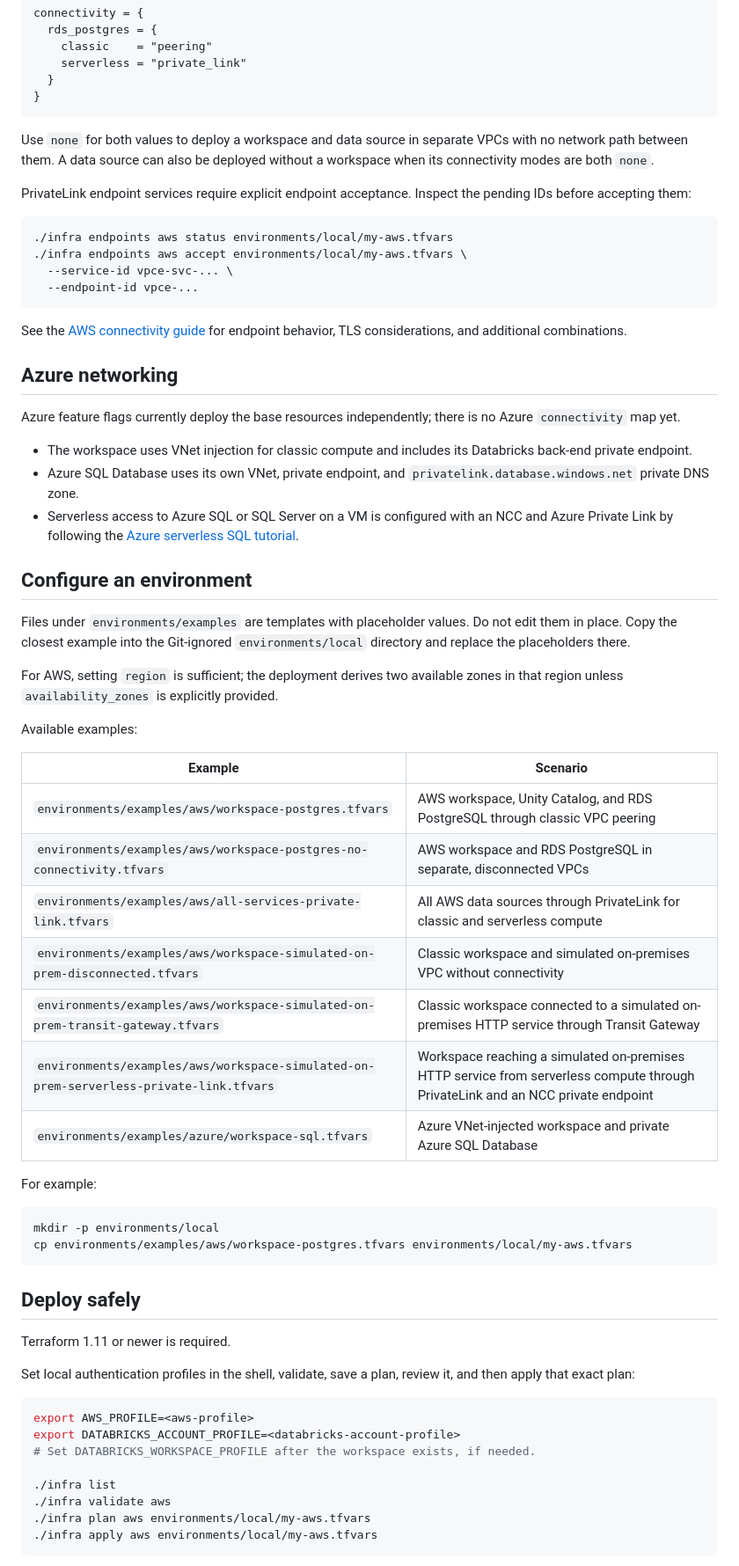
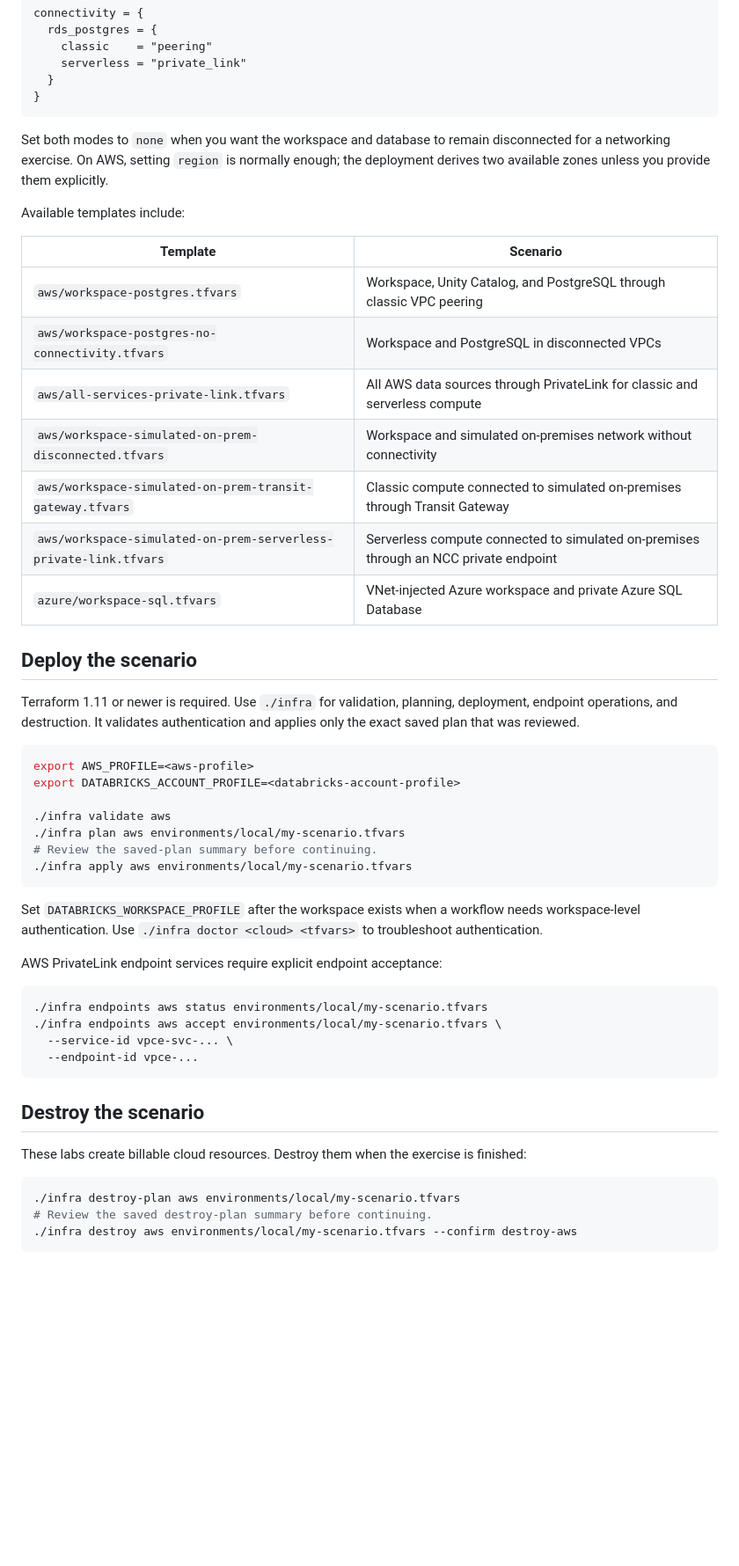
Before and after one commit to jpgianfaldoni/sts-infra, a Markdown page: README.md, the part around one of its changes. Shown at 88% size. Drawn GitHub-style; blank space fills up the shorter version.

````diff
--- a/README.md
+++ b/README.md
@@ -91,68 +123,60 @@ connectivity = {
 }
 ```
 
-Use `none` for both values to deploy a workspace and data source in separate VPCs with no network path between them. A data source can also be deployed without a workspace when its connectivity modes are both `none`.
+Set both modes to `none` when you want the workspace and database to remain
+disconnected for a networking exercise. On AWS, setting `region` is normally
+enough; the deployment derives two available zones unless you provide them
+explicitly.
 
-PrivateLink endpoint services require explicit endpoint acceptance. Inspect the pending IDs before accepting them:
+Available templates include:
+
+| Template | Scenario |
+| --- | --- |
+| `aws/workspace-postgres.tfvars` | Workspace, Unity Catalog, and PostgreSQL through classic VPC peering |
+| `aws/workspace-postgres-no-connectivity.tfvars` | Workspace and PostgreSQL in disconnected VPCs |
+| `aws/all-services-private-link.tfvars` | All AWS data sources through PrivateLink for classic and serverless compute |
+| `aws/workspace-simulated-on-prem-disconnected.tfvars` | Workspace and simulated on-premises network without connectivity |
+| `aws/workspace-simulated-on-prem-transit-gateway.tfvars` | Classic compute connected to simulated on-premises through Transit Gateway |
+| `aws/workspace-simulated-on-prem-serverless-private-link.tfvars` | Serverless compute connected to simulated on-premises through an NCC private endpoint |
+| `azure/workspace-sql.tfvars` | VNet-injected Azure workspace and private Azure SQL Database |
+
+## Deploy the scenario
+
+Terraform 1.11 or newer is required. Use `./infra` for validation, planning,
+deployment, endpoint operations, and destruction. It validates authentication
+and applies only the exact saved plan that was reviewed.
 
 ```bash
-./infra endpoints aws status environments/local/my-aws.tfvars
-./infra endpoints aws accept environments/local/my-aws.tfvars \
+export AWS_PROFILE=<aws-profile>
+export DATABRICKS_ACCOUNT_PROFILE=<databricks-account-profile>
+
+./infra validate aws
+./infra plan aws environments/local/my-scenario.tfvars
+# Review the saved-plan summary before continuing.
+./infra apply aws environments/local/my-scenario.tfvars
+```
+
+Set `DATABRICKS_WORKSPACE_PROFILE` after the workspace exists when a workflow
+needs workspace-level authentication. Use `./infra doctor <cloud> <tfvars>` to
+troubleshoot authentication.
+
+AWS PrivateLink endpoint services require explicit endpoint acceptance:
+
+```bash
+./infra endpoints aws status environments/local/my-scenario.tfvars
+./infra endpoints aws accept environments/local/my-scenario.tfvars \
   --service-id vpce-svc-... \
   --endpoint-id vpce-...
 ```
 
-See the [AWS connectivity guide](guides/aws/connectivity.md) for endpoint behavior, TLS considerations, and additional combinations.
+## Destroy the scenario
 
-## Azure networking
-
-Azure feature flags currently deploy the base resources independently; there is no Azure `connectivity` map yet.
-
-- The workspace uses VNet injection for classic compute and includes its Databricks back-end private endpoint.
-- Azure SQL Database uses its own VNet, private endpoint, and `privatelink.database.windows.net` private DNS zone.
-- Serverless access to Azure SQL or SQL Server on a VM is configured with an NCC and Azure Private Link by following the [Azure serverless SQL tutorial](guides/azure/serverless/sql-database/private-link.md).
-
-## Configure an environment
-
-Files under `environments/examples` are templates with placeholder values. Do not edit them in place. Copy the closest example into the Git-ignored `environments/local` directory and replace the placeholders there.
-
-For AWS, setting `region` is sufficient; the deployment derives two available
-zones in that region unless `availability_zones` is explicitly provided.
-
-Available examples:
-
-| Example | Scenario |
-| --- | --- |
-| `environments/examples/aws/workspace-postgres.tfvars` | AWS workspace, Unity Catalog, and RDS PostgreSQL through classic VPC peering |
-| `environments/examples/aws/workspace-postgres-no-connectivity.tfvars` | AWS workspace and RDS PostgreSQL in separate, disconnected VPCs |
-| `environments/examples/aws/all-services-private-link.tfvars` | All AWS data sources through PrivateLink for classic and serverless compute |
-| `environments/examples/aws/workspace-simulated-on-prem-disconnected.tfvars` | Classic workspace and simulated on-premises VPC without connectivity |
-| `environments/examples/aws/workspace-simulated-on-prem-transit-gateway.tfvars` | Classic workspace connected to a simulated on-premises HTTP service through Transit Gateway |
-| `environments/examples/aws/workspace-simulated-on-prem-serverless-private-link.tfvars` | Workspace reaching a simulated on-premises HTTP service from serverless compute through PrivateLink and an NCC private endpoint |
-| `environments/examples/azure/workspace-sql.tfvars` | Azure VNet-injected workspace and private Azure SQL Database |
-
-For example:
+These labs create billable cloud resources. Destroy them when the exercise is
+finished:
 
 ```bash
-mkdir -p environments/local
-cp environments/examples/aws/workspace-postgres.tfvars environments/local/my-aws.tfvars
+./infra destroy-plan aws environments/local/my-scenario.tfvars
+# Review the saved destroy-plan summary before continuing.
+./infra destroy aws environments/local/my-scenario.tfvars --confirm destroy-aws
 ```
 
-## Deploy safely
-
-Terraform 1.11 or newer is required.
-
-Set local authentication profiles in the shell, validate, save a plan, review
-it, and then apply that exact plan:
-
-```bash
-export AWS_PROFILE=<aws-profile>
-export DATABRICKS_ACCOUNT_PROFILE=<databricks-account-profile>
-# Set DATABRICKS_WORKSPACE_PROFILE after the workspace exists, if needed.
-
-./infra list
-./infra validate aws
-./infra plan aws environments/local/my-aws.tfvars
-./infra apply aws environments/local/my-aws.tfvars
-```
-
````
Also changed, not shown: other parts of README.md (+113 -95 lines).
